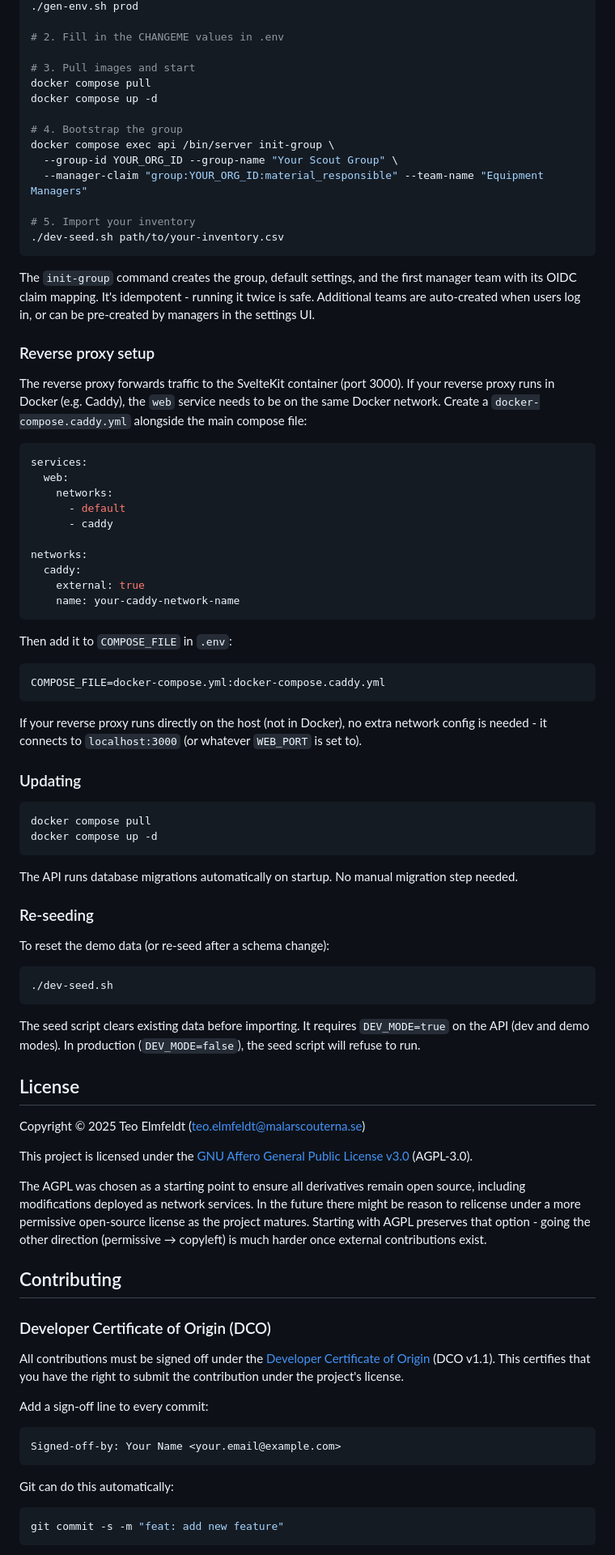
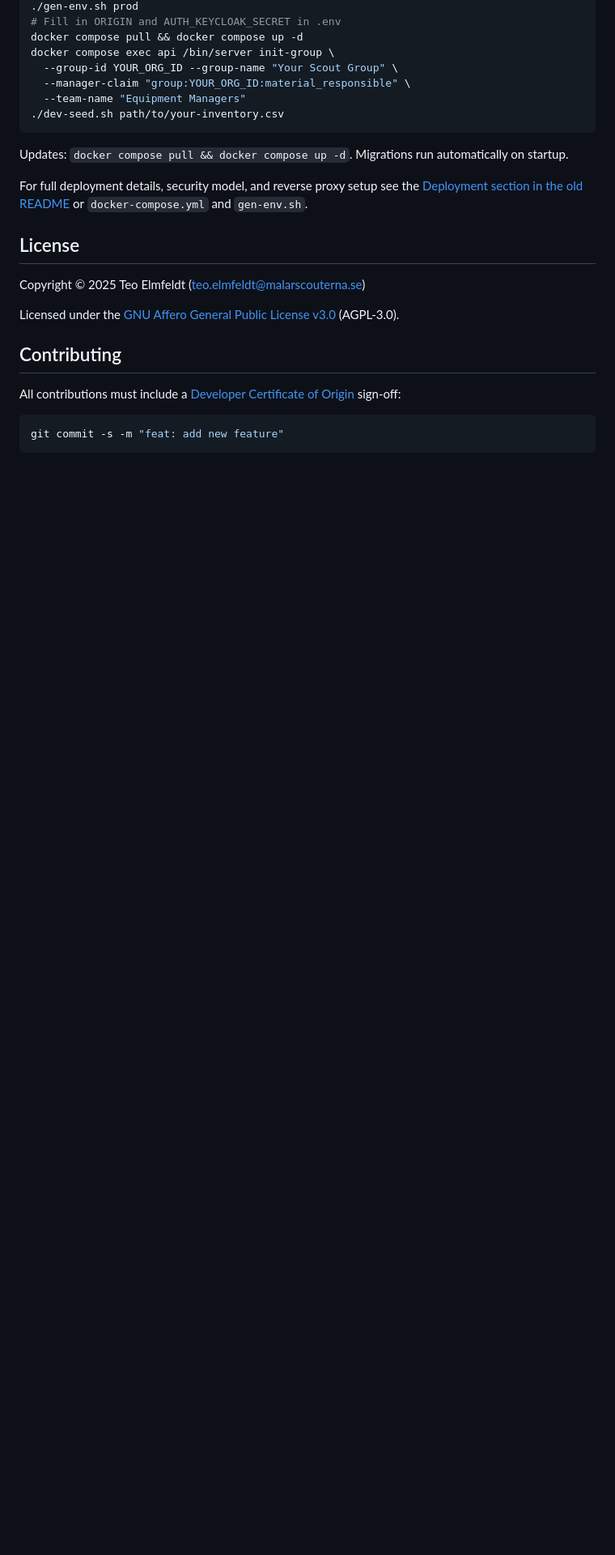
Before and after one commit to malarscouterna/scoutrustning, a Markdown page: README.md, the part around one of its changes. Shown at 81% size. Drawn GitHub-style; blank space fills up the shorter version.

````diff
--- a/README.md
+++ b/README.md
@@ -182,87 +118,26 @@ docker compose exec api /bin/server init-group \
 ./gen-env.sh prod
-
-# 2. Fill in the CHANGEME values in .env
-
-# 3. Pull images and start
-docker compose pull
-docker compose up -d
-
-# 4. Bootstrap the group
+# Fill in ORIGIN and AUTH_KEYCLOAK_SECRET in .env
+docker compose pull && docker compose up -d
 docker compose exec api /bin/server init-group \
   --group-id YOUR_ORG_ID --group-name "Your Scout Group" \
-  --manager-claim "group:YOUR_ORG_ID:material_responsible" --team-name "Equipment Managers"
-
-# 5. Import your inventory
+  --manager-claim "group:YOUR_ORG_ID:material_responsible" \
+  --team-name "Equipment Managers"
 ./dev-seed.sh path/to/your-inventory.csv
 ```
 
-The `init-group` command creates the group, default settings, and the first manager team with its OIDC claim mapping. It's idempotent - running it twice is safe. Additional teams are auto-created when users log in, or can be pre-created by managers in the settings UI.
+Updates: `docker compose pull && docker compose up -d`. Migrations run automatically on startup.
 
-### Reverse proxy setup
-
-The reverse proxy forwards traffic to the SvelteKit container (port 3000). If your reverse proxy runs in Docker (e.g. Caddy), the `web` service needs to be on the same Docker network. Create a `docker-compose.caddy.yml` alongside the main compose file:
-
-```yaml
-services:
-  web:
-    networks:
-      - default
-      - caddy
-
-networks:
-  caddy:
-    external: true
-    name: your-caddy-network-name
-```
-
-Then add it to `COMPOSE_FILE` in `.env`:
-
-```
-COMPOSE_FILE=docker-compose.yml:docker-compose.caddy.yml
-```
-
-If your reverse proxy runs directly on the host (not in Docker), no extra network config is needed - it connects to `localhost:3000` (or whatever `WEB_PORT` is set to).
-
-### Updating
-
-```bash
-docker compose pull
-docker compose up -d
-```
-
-The API runs database migrations automatically on startup. No manual migration step needed.
-
-### Re-seeding
-
-To reset the demo data (or re-seed after a schema change):
-
-```bash
-./dev-seed.sh
-```
-
-The seed script clears existing data before importing. It requires `DEV_MODE=true` on the API (dev and demo modes). In production (`DEV_MODE=false`), the seed script will refuse to run.
+For full deployment details, security model, and reverse proxy setup see the [Deployment section in the old README](docs/SPEC.md) or `docker-compose.yml` and `gen-env.sh`.
 
 ## License
 
 Copyright © 2025 Teo Elmfeldt (<teo.elmfeldt@malarscouterna.se>)
 
-This project is licensed under the [GNU Affero General Public License v3.0](LICENSE) (AGPL-3.0).
-
-The AGPL was chosen as a starting point to ensure all derivatives remain open source, including modifications deployed as network services. In the future there might be reason to relicense under a more permissive open-source license as the project matures. Starting with AGPL preserves that option - going the other direction (permissive → copyleft) is much harder once external contributions exist.
+Licensed under the [GNU Affero General Public License v3.0](LICENSE) (AGPL-3.0).
 
 ## Contributing
 
-### Developer Certificate of Origin (DCO)
-
-All contributions must be signed off under the [Developer Certificate of Origin](DCO) (DCO v1.1). This certifies that you have the right to submit the contribution under the project's license.
-
-Add a sign-off line to every commit:
-
-```
-Signed-off-by: Your Name <your.email@example.com>
-```
-
-Git can do this automatically:
+All contributions must include a [Developer Certificate of Origin](DCO) sign-off:
 
 ```bash
 git commit -s -m "feat: add new feature"
````
Also changed, not shown: other parts of README.md (+68 -145 lines), docs/SPEC.md (+103 -49 lines).
